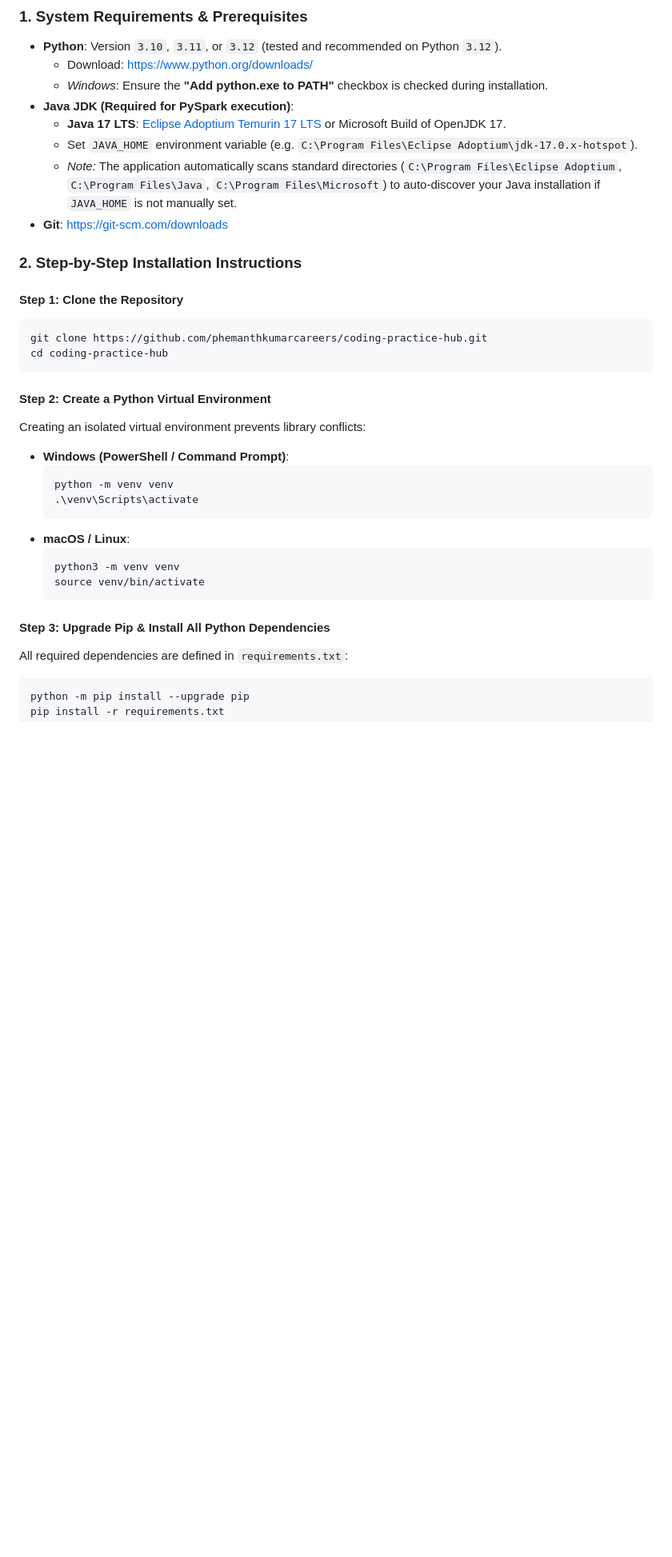
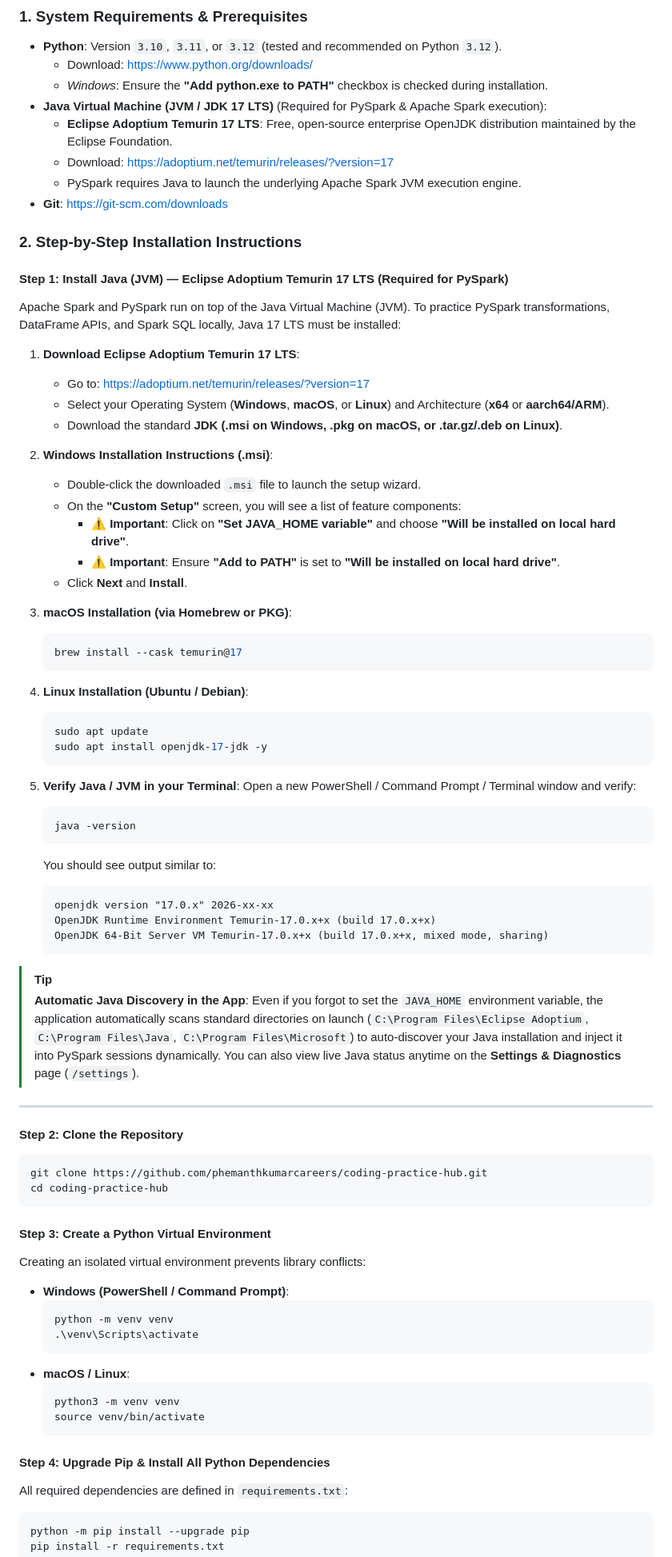
Before and after one commit to phemanthkumarcareers/coding-practice-hub, a Markdown page: README.md, the part around one of its changes. Shown at 80% size. GitHub-like rendering; blank space fills up the shorter version.

Commit message:
docs: add dedicated step-by-step instructions for Eclipse Adoptium JVM installation for PySpark

````diff
--- a/README.md
+++ b/README.md
@@ -51,21 +51,65 @@ Follow these steps to set up and run the application from scratch on any local m
 - **Python**: Version `3.10`, `3.11`, or `3.12` (tested and recommended on Python `3.12`).
   - Download: [https://www.python.org/downloads/](https://www.python.org/downloads/)
   - *Windows*: Ensure the **"Add python.exe to PATH"** checkbox is checked during installation.
-- **Java JDK (Required for PySpark execution)**:
-  - **Java 17 LTS**: [Eclipse Adoptium Temurin 17 LTS](https://adoptium.net/temurin/releases/?version=17) or Microsoft Build of OpenJDK 17.
-  - Set `JAVA_HOME` environment variable (e.g. `C:\Program Files\Eclipse Adoptium\jdk-17.0.x-hotspot`).
-  - *Note:* The application automatically scans standard directories (`C:\Program Files\Eclipse Adoptium`, `C:\Program Files\Java`, `C:\Program Files\Microsoft`) to auto-discover your Java installation if `JAVA_HOME` is not manually set.
+- **Java Virtual Machine (JVM / JDK 17 LTS)** (Required for PySpark & Apache Spark execution):
+  - **Eclipse Adoptium Temurin 17 LTS**: Free, open-source enterprise OpenJDK distribution maintained by the Eclipse Foundation.
+  - Download: [https://adoptium.net/temurin/releases/?version=17](https://adoptium.net/temurin/releases/?version=17)
+  - PySpark requires Java to launch the underlying Apache Spark JVM execution engine.
 - **Git**: [https://git-scm.com/downloads](https://git-scm.com/downloads)
 
 ### 2. Step-by-Step Installation Instructions
 
-#### Step 1: Clone the Repository
+#### Step 1: Install Java (JVM) — Eclipse Adoptium Temurin 17 LTS (Required for PySpark)
+Apache Spark and PySpark run on top of the Java Virtual Machine (JVM). To practice PySpark transformations, DataFrame APIs, and Spark SQL locally, Java 17 LTS must be installed:
+
+1. **Download Eclipse Adoptium Temurin 17 LTS**:
+   - Go to: [https://adoptium.net/temurin/releases/?version=17](https://adoptium.net/temurin/releases/?version=17)
+   - Select your Operating System (**Windows**, **macOS**, or **Linux**) and Architecture (**x64** or **aarch64/ARM**).
+   - Download the standard **JDK (.msi on Windows, .pkg on macOS, or .tar.gz/.deb on Linux)**.
+
+2. **Windows Installation Instructions (.msi)**:
+   - Double-click the downloaded `.msi` file to launch the setup wizard.
+   - On the **"Custom Setup"** screen, you will see a list of feature components:
+     - ⚠️ **Important**: Click on **"Set JAVA_HOME variable"** and choose **"Will be installed on local hard drive"**.
+     - ⚠️ **Important**: Ensure **"Add to PATH"** is set to **"Will be installed on local hard drive"**.
+   - Click **Next** and **Install**.
+
+3. **macOS Installation (via Homebrew or PKG)**:
+   ```bash
+   brew install --cask temurin@17
+   ```
+
+4. **Linux Installation (Ubuntu / Debian)**:
+   ```bash
+   sudo apt update
+   sudo apt install openjdk-17-jdk -y
+   ```
+
+5. **Verify Java / JVM in your Terminal**:
+   Open a new PowerShell / Command Prompt / Terminal window and verify:
+   ```bash
+   java -version
+   ```
+   You should see output similar to:
+   ```text
+   openjdk version "17.0.x" 2026-xx-xx
+   OpenJDK Runtime Environment Temurin-17.0.x+x (build 17.0.x+x)
+   OpenJDK 64-Bit Server VM Temurin-17.0.x+x (build 17.0.x+x, mixed mode, sharing)
+   ```
+
+> [!TIP]
+> **Automatic Java Discovery in the App**:
+> Even if you forgot to set the `JAVA_HOME` environment variable, the application automatically scans standard directories on launch (`C:\Program Files\Eclipse Adoptium`, `C:\Program Files\Java`, `C:\Program Files\Microsoft`) to auto-discover your Java installation and inject it into PySpark sessions dynamically. You can also view live Java status anytime on the **Settings & Diagnostics** page (`/settings`).
+
+---
+
+#### Step 2: Clone the Repository
 ```bash
 git clone https://github.com/phemanthkumarcareers/coding-practice-hub.git
 cd coding-practice-hub
 ```
 
-#### Step 2: Create a Python Virtual Environment
+#### Step 3: Create a Python Virtual Environment
 Creating an isolated virtual environment prevents library conflicts:
 - **Windows (PowerShell / Command Prompt)**:
   ```powershell
@@ -78,7 +122,7 @@ Creating an isolated virtual environment prevents library conflicts:
   source venv/bin/activate
   ```
 
-#### Step 3: Upgrade Pip & Install All Python Dependencies
+#### Step 4: Upgrade Pip & Install All Python Dependencies
 All required dependencies are defined in `requirements.txt`:
 ```bash
 python -m pip install --upgrade pip
````
Also changed, not shown: other parts of README.md (+3 -3 lines).
